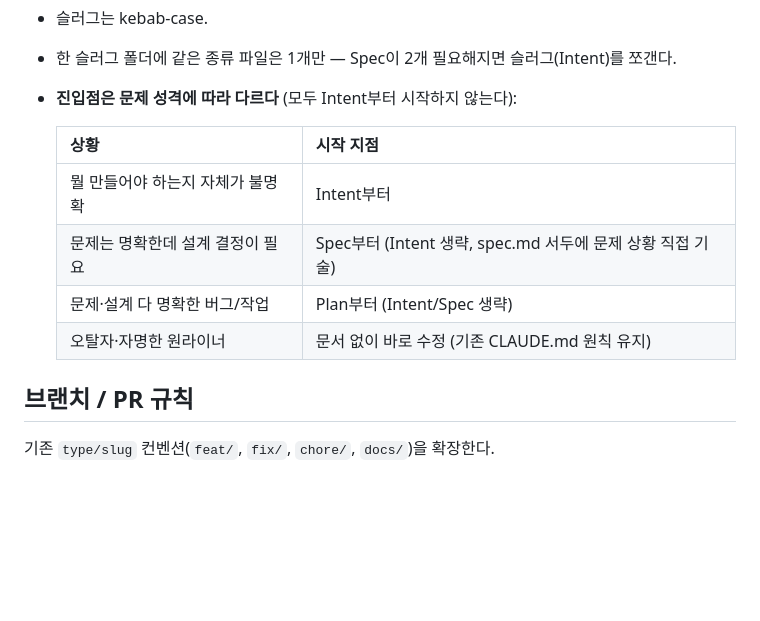
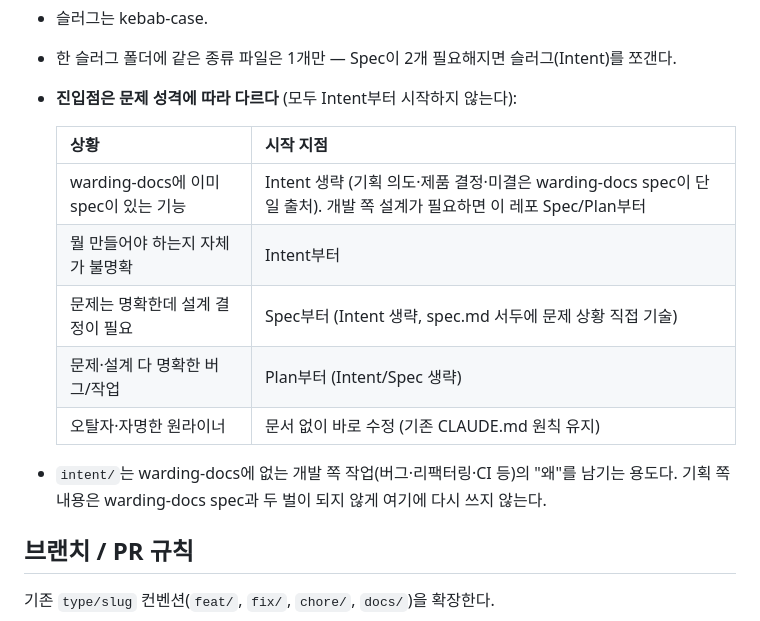
Before and after one commit to NAR-GG/warding-mobile-repo, a Markdown page: intent/loop-engineering-workflow/spec.md, the part around the change. Rendered like a GitHub page; blank space fills up the shorter version.

Commit message:
docs: intent — warding-docs에 spec이 있는 기능은 intent를 건너뛴다 (#314)
Claude-Session: https://claude.ai/code/session_015Mx4ENrvCoVTdiLL2EgGYQ

```diff
--- a/intent/loop-engineering-workflow/spec.md
+++ b/intent/loop-engineering-workflow/spec.md
@@ -45,10 +45,14 @@ intent/
 
   | 상황 | 시작 지점 |
   |---|---|
+  | warding-docs에 이미 spec이 있는 기능 | Intent 생략 (기획 의도·제품 결정·미결은 warding-docs spec이 단일 출처). 개발 쪽 설계가 필요하면 이 레포 Spec/Plan부터 |
   | 뭘 만들어야 하는지 자체가 불명확 | Intent부터 |
   | 문제는 명확한데 설계 결정이 필요 | Spec부터 (Intent 생략, spec.md 서두에 문제 상황 직접 기술) |
   | 문제·설계 다 명확한 버그/작업 | Plan부터 (Intent/Spec 생략) |
   | 오탈자·자명한 원라이너 | 문서 없이 바로 수정 (기존 CLAUDE.md 원칙 유지) |
+
+- `intent/`는 warding-docs에 없는 개발 쪽 작업(버그·리팩터링·CI 등)의 "왜"를 남기는 용도다.
+  기획 쪽 내용은 warding-docs spec과 두 벌이 되지 않게 여기에 다시 쓰지 않는다.
 
 ## 브랜치 / PR 규칙
 
```
Also changed, not shown: CLAUDE.md (+3 -1 lines).
